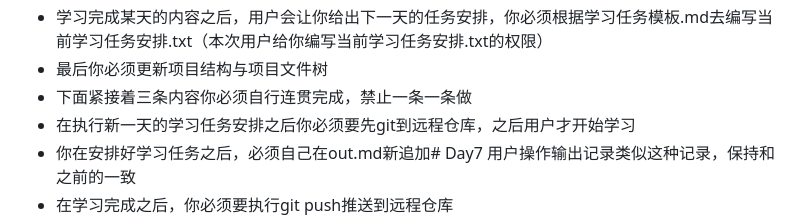
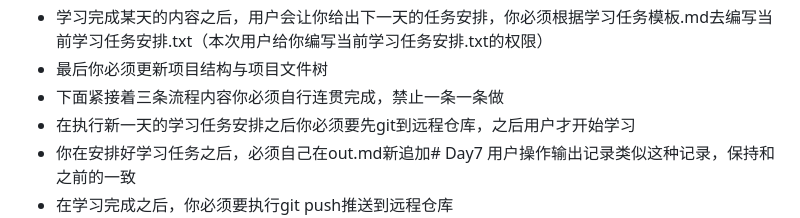
Before and after one commit to yuhang-labs/learn, a Markdown page: learn/AGENTS.md, the part around the change. Drawn GitHub-style.

```diff
--- a/learn/AGENTS.md
+++ b/learn/AGENTS.md
@@ -88,7 +88,7 @@
 - 在学习任务完成之后，你必须回答与讲解用户在学习过程中提出的问题，且必须将回答根据《学习问题记录模板.md》放在对应的模块readme.md中，必须要区分day1,day2,day3...等去记录
 - 学习完成某天的内容之后，用户会让你给出下一天的任务安排，你必须根据学习任务模板.md去编写当前学习任务安排.txt（本次用户给你编写当前学习任务安排.txt的权限）
 - 最后你必须更新项目结构与项目文件树
-- 下面紧接着三条内容你必须自行连贯完成，禁止一条一条做
+- 下面紧接着三条流程内容你必须自行连贯完成，禁止一条一条做
 - 在执行新一天的学习任务安排之后你必须要先git到远程仓库，之后用户才开始学习
 - 你在安排好学习任务之后，必须自己在out.md新追加# Day7 用户操作输出记录类似这种记录，保持和之前的一致
 - 在学习完成之后，你必须要执行git push推送到远程仓库
```
Also changed, not shown: learn/out.md (+83 -0 lines), 1 other file.
